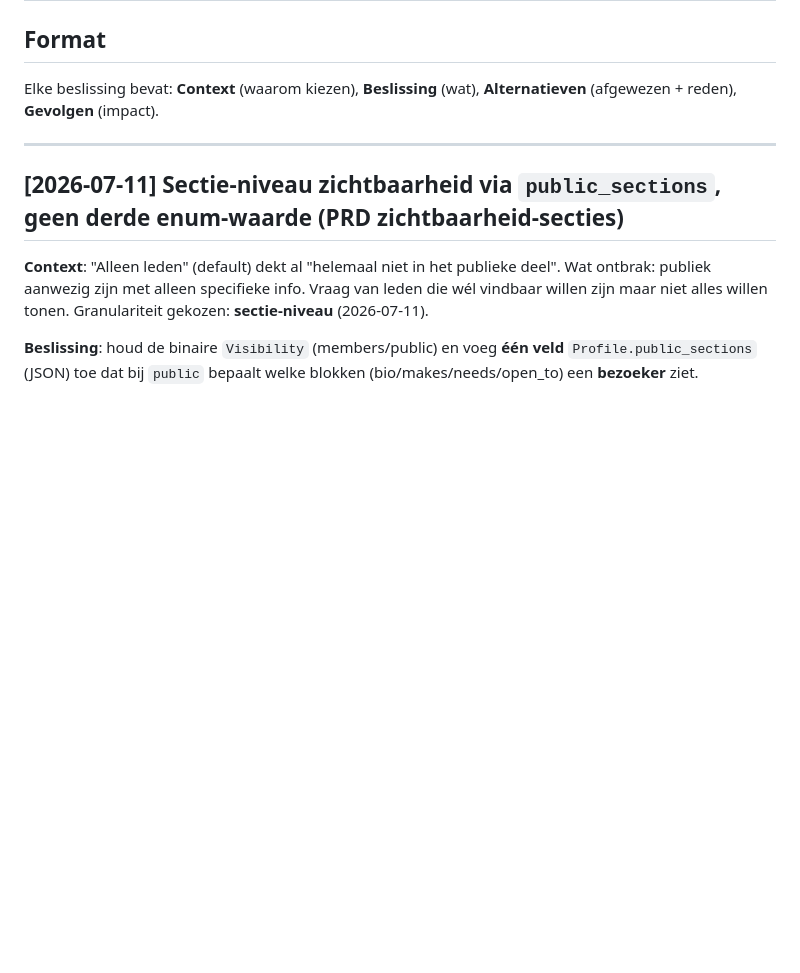
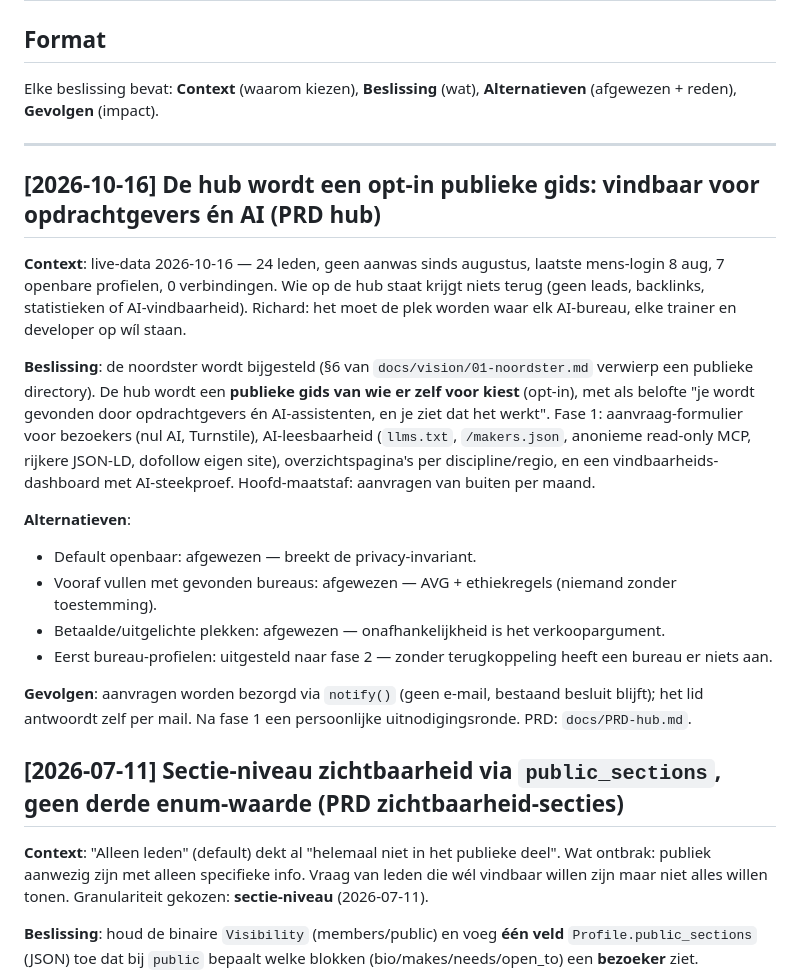
Before and after one commit to RichardTheuws/dewereldvan.ai, a Markdown page: context/decisions.md, the part around the change. Rendered like a GitHub page; blank space fills up the shorter version.

```diff
--- a/context/decisions.md
+++ b/context/decisions.md
@@ -5,6 +5,29 @@ Elke beslissing bevat: **Context** (waarom kiezen), **Beslissing** (wat), **Alte
 (afgewezen + reden), **Gevolgen** (impact).
 
 ---
+
+## [2026-10-16] De hub wordt een opt-in publieke gids: vindbaar voor opdrachtgevers én AI (PRD hub)
+
+**Context**: live-data 2026-10-16 — 24 leden, geen aanwas sinds augustus, laatste mens-login 8 aug, 7
+openbare profielen, 0 verbindingen. Wie op de hub staat krijgt niets terug (geen leads, backlinks,
+statistieken of AI-vindbaarheid). Richard: het moet de plek worden waar elk AI-bureau, elke trainer en
+developer op wíl staan.
+
+**Beslissing**: de noordster wordt bijgesteld (§6 van `docs/vision/01-noordster.md` verwierp een publieke
+directory). De hub wordt een **publieke gids van wie er zelf voor kiest** (opt-in), met als belofte "je wordt
+gevonden door opdrachtgevers én AI-assistenten, en je ziet dat het werkt". Fase 1: aanvraag-formulier voor
+bezoekers (nul AI, Turnstile), AI-leesbaarheid (`llms.txt`, `/makers.json`, anonieme read-only MCP, rijkere
+JSON-LD, dofollow eigen site), overzichtspagina's per discipline/regio, en een vindbaarheids-dashboard met
+AI-steekproef. Hoofd-maatstaf: aanvragen van buiten per maand.
+
+**Alternatieven**:
+- Default openbaar: afgewezen — breekt de privacy-invariant.
+- Vooraf vullen met gevonden bureaus: afgewezen — AVG + ethiekregels (niemand zonder toestemming).
+- Betaalde/uitgelichte plekken: afgewezen — onafhankelijkheid is het verkoopargument.
+- Eerst bureau-profielen: uitgesteld naar fase 2 — zonder terugkoppeling heeft een bureau er niets aan.
+
+**Gevolgen**: aanvragen worden bezorgd via `notify()` (geen e-mail, bestaand besluit blijft); het lid
+antwoordt zelf per mail. Na fase 1 een persoonlijke uitnodigingsronde. PRD: `docs/PRD-hub.md`.
 
 ## [2026-07-11] Sectie-niveau zichtbaarheid via `public_sections`, geen derde enum-waarde (PRD zichtbaarheid-secties)
 
```
Also changed, not shown: docs/PRD-hub.md (added, +142 -0 lines), docs/vision/01-noordster.md (+5 -0 lines).
